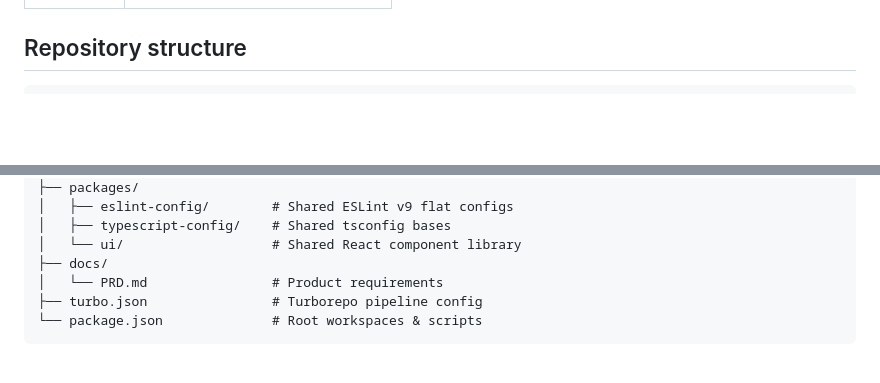
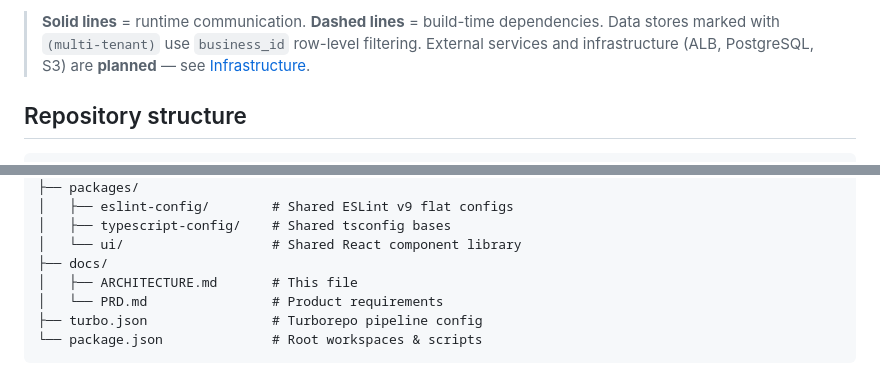
Before and after one commit to ZPLabs/GlowNow, a Markdown page: docs/ARCHITECTURE.md, 2 parts joined by grey strips. GitHub-like rendering; blank space fills up the shorter version.

```diff
--- a/ARCHITECTURE.md
+++ b/docs/ARCHITECTURE.md
@@ -14,3 +60,4 @@ GlowNow is a multi-tenant SaaS platform for booking and business management in t
+> **Solid lines** = runtime communication. **Dashed lines** = build-time dependencies. Data stores marked with `(multi-tenant)` use `business_id` row-level filtering. External services and infrastructure (ALB, PostgreSQL, S3) are **planned** — see [Infrastructure](#infrastructure-planned).
 
 ## Repository structure
 
@@ -32,6 +79,7 @@ GlowNow/
 │   ├── typescript-config/    # Shared tsconfig bases
 │   └── ui/                   # Shared React component library
 ├── docs/
+│   ├── ARCHITECTURE.md       # This file
 │   └── PRD.md                # Product requirements
 ├── turbo.json                # Turborepo pipeline config
 └── package.json              # Root workspaces & scripts
```
Also changed, not shown: other parts of docs/ARCHITECTURE.md (+46 -0 lines).
